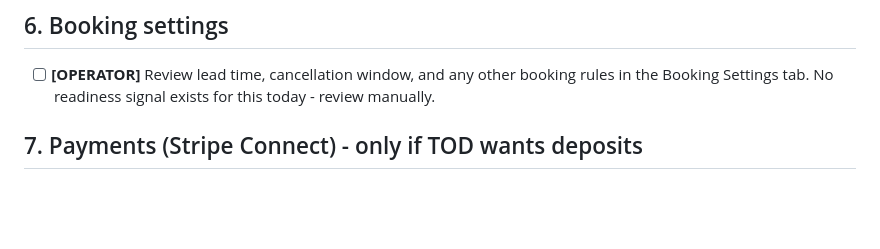
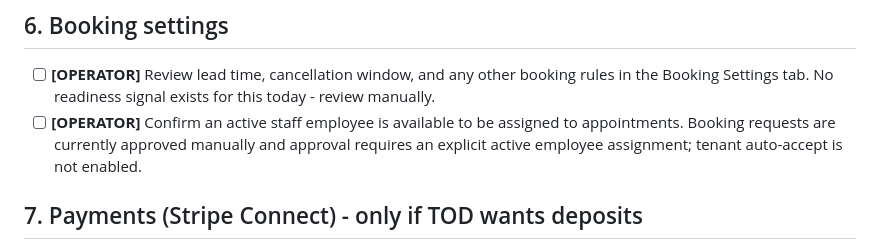
Before and after one commit to ConradKM/MOT-backend, a Markdown page: docs/TOD_ONBOARDING_CHECKLIST.md, the part around the change. Rendered like a GitHub page; blank space fills up the shorter version.

```diff
--- a/docs/TOD_ONBOARDING_CHECKLIST.md
+++ b/docs/TOD_ONBOARDING_CHECKLIST.md
@@ -72,6 +72,10 @@ Platform Admin action · **[OWNER]** the business owner does this ·
 - [ ] **[OPERATOR]** Review lead time, cancellation window, and any other
   booking rules in the Booking Settings tab. No readiness signal exists
   for this today - review manually.
+- [ ] **[OPERATOR]** Confirm an active staff employee is available to be
+  assigned to appointments. Booking requests are currently approved
+  manually and approval requires an explicit active employee assignment;
+  tenant auto-accept is not enabled.
 
 ## 7. Payments (Stripe Connect) - only if TOD wants deposits
 - [ ] **[OPERATOR]** Start Stripe Connect onboarding from the business's
```
Also changed, not shown: docs/BOOKING_REQUEST_AUTO_ACCEPT.md (added, +89 -0 lines).
